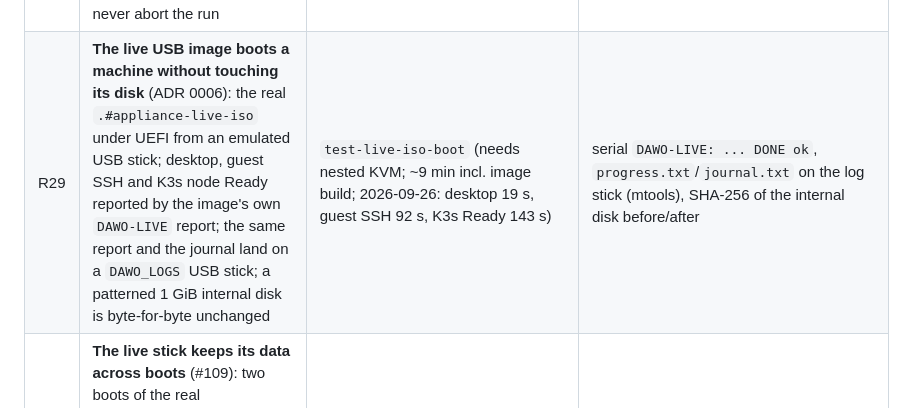
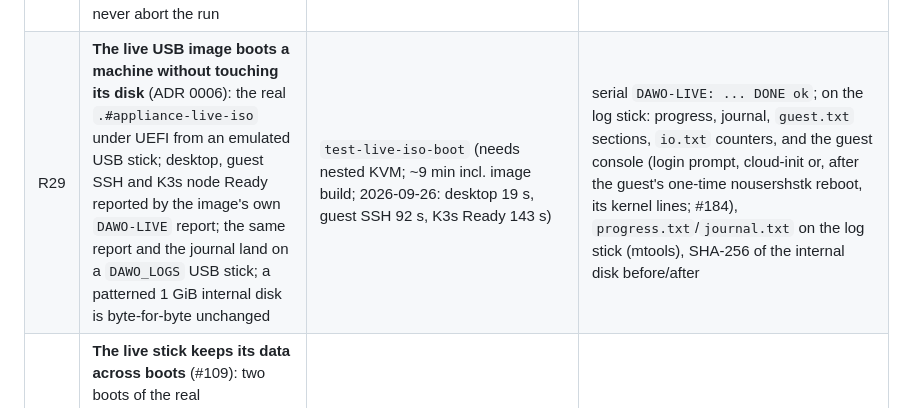
Before and after one commit to EduardWitteveen/dawo-appliance, a Markdown page: docs/testing.md, the part around the change. GitHub-like rendering.

Commit message:
docs(testing): R29 lists the log-stick checks incl. the guest console after its reboot (#184)

```diff
--- a/docs/testing.md
+++ b/docs/testing.md
@@ -83,7 +83,7 @@ GPU acceleration is much faster.
 | R26 | **The Ubuntu guest really boots** (nested KVM): pinned cloud image (fetched by its manifest SHA-256), fixed lease 192.168.150.10, SSH with the host-generated key, hostname `mb.dawo.internal`, cloud-init finished without errors, K3s installed air-gapped from the pinned artifacts (D23) with the pinned version and a Ready node, appliance CA in the guest trust store, and the CA cert+key transported to `/etc/dawo-appliance/{ca.crt,ca.key}` (root-only) for `apps/mijn-bureau/deploy.sh` (ADR 0004, issue #6) | `test-guest-boot` (needs nested KVM; ~5 min; 2026-09-26: SSH at 145 s, cloud-init at 219 s, K3s node Ready at 227 s) | domain running, DHCP lease, `ssh ops@… hostname -f`, `cloud-init status --format json`, `k3s-stage.done`, `k3s --version`, `k3s kubectl get node` Ready, CA line in `/etc/ssl/certs/ca-certificates.crt`, `dawo-appliance-guest-status`, `ca.crt`/`ca.key` present in the guest with `ca.key` `600:root:root` — passed on KVM 2026-09-26 (#76, #7) |
 | R27 | The dashboard opens only when Mijn Bureau is healthy (ADR 0004 "Health check (Slice 7) gates the browser"); on timeout, the checks that are still not OK are shown instead of a browser error page | `tests/test-health-check.sh` | Offline, faked `ssh`/`curl`/`resolvectl`/`ping`/`xdg-open`/`kdialog`: all-OK opens the dashboard exactly once; pending certificates, an OIDC issuer mismatch, wrong DNS and a `--wait` timeout all leave `xdg-open` uncalled and show `kdialog` instead. The scripts are now packaged and autostarted (`hosts/appliance/appliance-services.nix`, `dawo-appliance-open-dashboard.desktop`, X-KDE-autostart-phase=2) and the guest SSH key is group-readable for `dawo` (`hosts/appliance/guest-vm.nix`) — wired 2026-09-25, **not yet exercised by `test-appliance-boot`** (no NixOS boot-test assertion covers the autostart entry or a real health poll). |
 | R28 | `scripts/check-upstream.sh` correctly classifies drift against our pins (AGENTS.md "Pin everything"): a newer DAWO-Core tag is NEWER AVAILABLE; an idle pinned nixpkgs branch with a newer branch already cut is EOL; cert-manager pinned outside the two newest supported minors is EOL (a second, independent heuristic); a changed DAWO-Core README "## Notice" section is MOVED; API/fixture errors (403, 429, a key with no fixture at all) surface as UNKNOWN with a note and never abort the run | `tests/test-check-upstream.sh` | Offline, via the script's own `CHECK_UPSTREAM_FIXTURES` canned-response mode (no network): one fixture scenario per status above, plus `--markdown FILE`/`--json` output shape and CLI-argument handling (`-h`, an unknown option, `--markdown` with no FILE, a nonexistent fixtures directory). The `GITHUB_TOKEN` argv-safety fix (commit c5576bb: the token reaches curl via `-K -` on stdin, never a literal `-H "Authorization: ..."` argv element) is not reachable through fixtures — they return before curl is ever invoked — so that one assertion is a static grep against the script's source instead, documented as such in the test. |
-| R29 | **The live USB image boots a machine without touching its disk** (ADR 0006): the real `.#appliance-live-iso` under UEFI from an emulated USB stick; desktop, guest SSH and K3s node Ready reported by the image's own `DAWO-LIVE` report; the same report and the journal land on a `DAWO_LOGS` USB stick; a patterned 1 GiB internal disk is byte-for-byte unchanged | `test-live-iso-boot` (needs nested KVM; ~9 min incl. image build; 2026-09-26: desktop 19 s, guest SSH 92 s, K3s Ready 143 s) | serial `DAWO-LIVE: ... DONE ok`, `progress.txt`/`journal.txt` on the log stick (mtools), SHA-256 of the internal disk before/after |
+| R29 | **The live USB image boots a machine without touching its disk** (ADR 0006): the real `.#appliance-live-iso` under UEFI from an emulated USB stick; desktop, guest SSH and K3s node Ready reported by the image's own `DAWO-LIVE` report; the same report and the journal land on a `DAWO_LOGS` USB stick; a patterned 1 GiB internal disk is byte-for-byte unchanged | `test-live-iso-boot` (needs nested KVM; ~9 min incl. image build; 2026-09-26: desktop 19 s, guest SSH 92 s, K3s Ready 143 s) | serial `DAWO-LIVE: ... DONE ok`; on the log stick: progress, journal, `guest.txt` sections, `io.txt` counters, and the guest console (login prompt, cloud-init or, after the guest's one-time nousershstk reboot, its kernel lines; #184), `progress.txt`/`journal.txt` on the log stick (mtools), SHA-256 of the internal disk before/after |
 | R30 | **The live stick keeps its data across boots** (#109): two boots of the real `.#appliance-live-iso` with the same 48 GiB exFAT `DAWO_LOGS` stick; boot 1 creates `dawo-data.ext4`, boot 2 reuses it and the guest comes back with its persisted disk and SSH key; the internal disk stays unchanged | `test-live-iso-persist` (needs nested KVM; ~17 min; 2026-09-27: boot 1 K3s Ready 308 s incl. creating the 40 GiB file, boot 2 desktop 20 s, K3s Ready 94 s) | serial `DAWO-LIVE: data: stick: created` / `reused`, `guest ssh ready`, `k3s node ready`, SHA-256 of the internal disk |
 | R31 | **The live stick tools write the documented layout and never destroy DAWO_LOGS by accident** (#97): `scripts/write-live-stick.sh` (Linux) and `scripts/windows/dawo-stick.ps1` (Windows PowerShell 5.1 and pwsh 7) | `tests/test-live-stick-tool.sh` | Offline, on disk-image files only (a 128 MiB target, fake 19/20/24 MiB "ISOs"): `plan` writes nothing; `write`/`create` refuse without the confirm flag; `write` refuses without DAWO_LOGS, with an ISO that would overlap it and with a `.sha256` mismatch; `create` puts MBR entry 3 at the documented sector with an exFAT that `fsck.exfat` accepts, and both tools produce the same bytes before DAWO_LOGS; `write` keeps entry 3 and the whole partition byte-for-byte; `read` copies a `dawo-appliance/` tree (contiguous and fragmented files, put into the exFAT by `tests/exfat-add-tree.py`) exactly. Create/write/read need `mkfs.exfat` (in `nix develop`) and are skipped in Git Bash. The `-DiskNumber` path (Windows disk cmdlets, hiding the MBR entries) is not exercised: that needs a real stick |
 | R32 | **The disk image works when written as is, the way Rufus or Etcher write it** (#192): `.#appliance-live-img` copied to the start of a 48 GiB USB disk, nothing else; boot 1 grows the empty 64 MiB `DAWO_LOGS` seed to the end of the disk and creates the data on it, boot 2 reuses it without growing or formatting again; the ISO is mounted from its partition, so `DAWO_LOGS` on the same disk can be opened | `test-live-img-grow` (needs KVM; each boot stops at the data line; 2026-10-10: grown 131072 → 87281664 sectors at t=11 s, boot 2 reused at t=15 s) | serial `DAWO-LIVE: data: stick: created … grown` / `reused`, MBR entry 3 and the exFAT volume length read from the disk file, SHA-256 of everything before `DAWO_LOGS` and of the internal disk |
```
